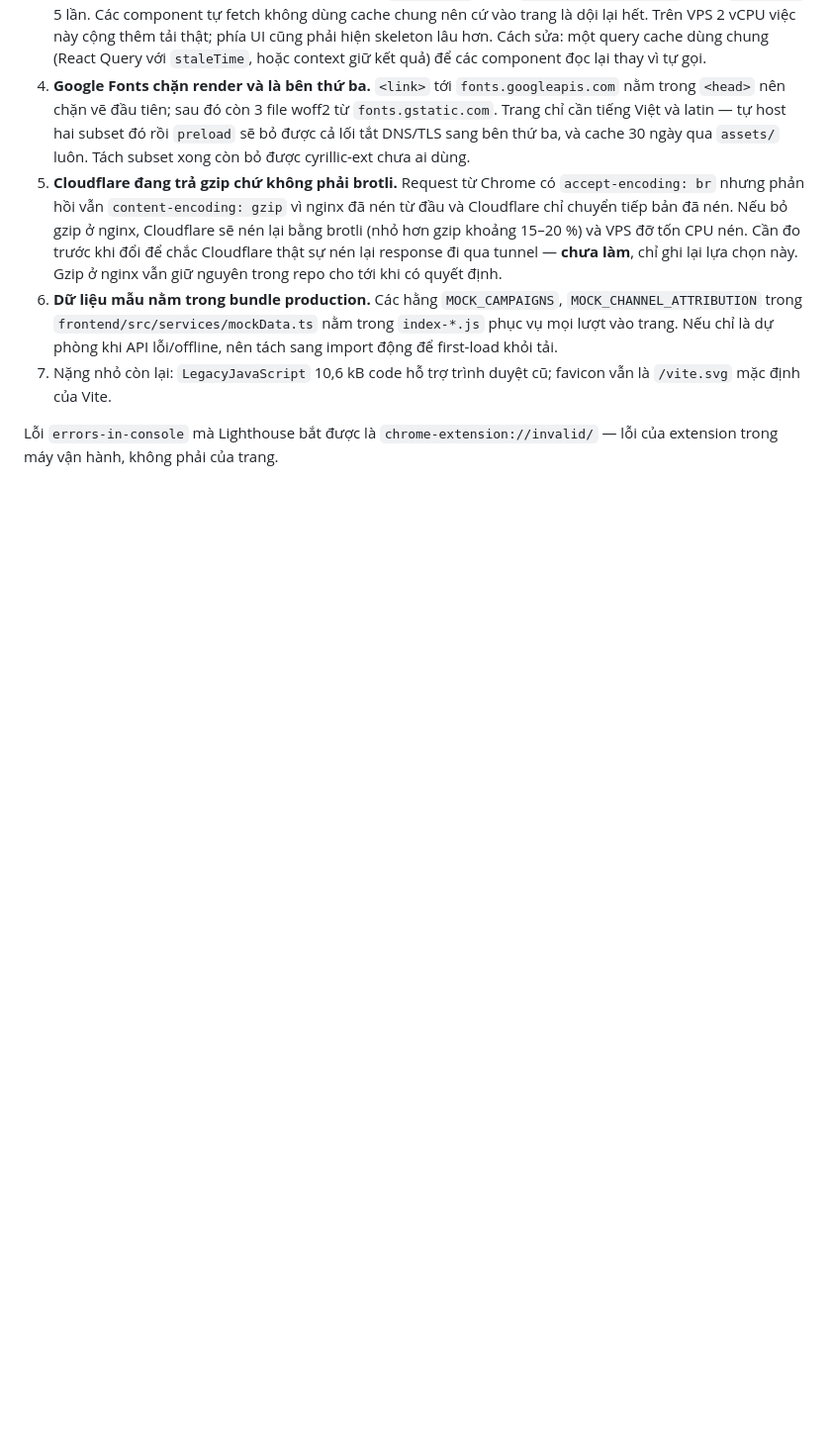
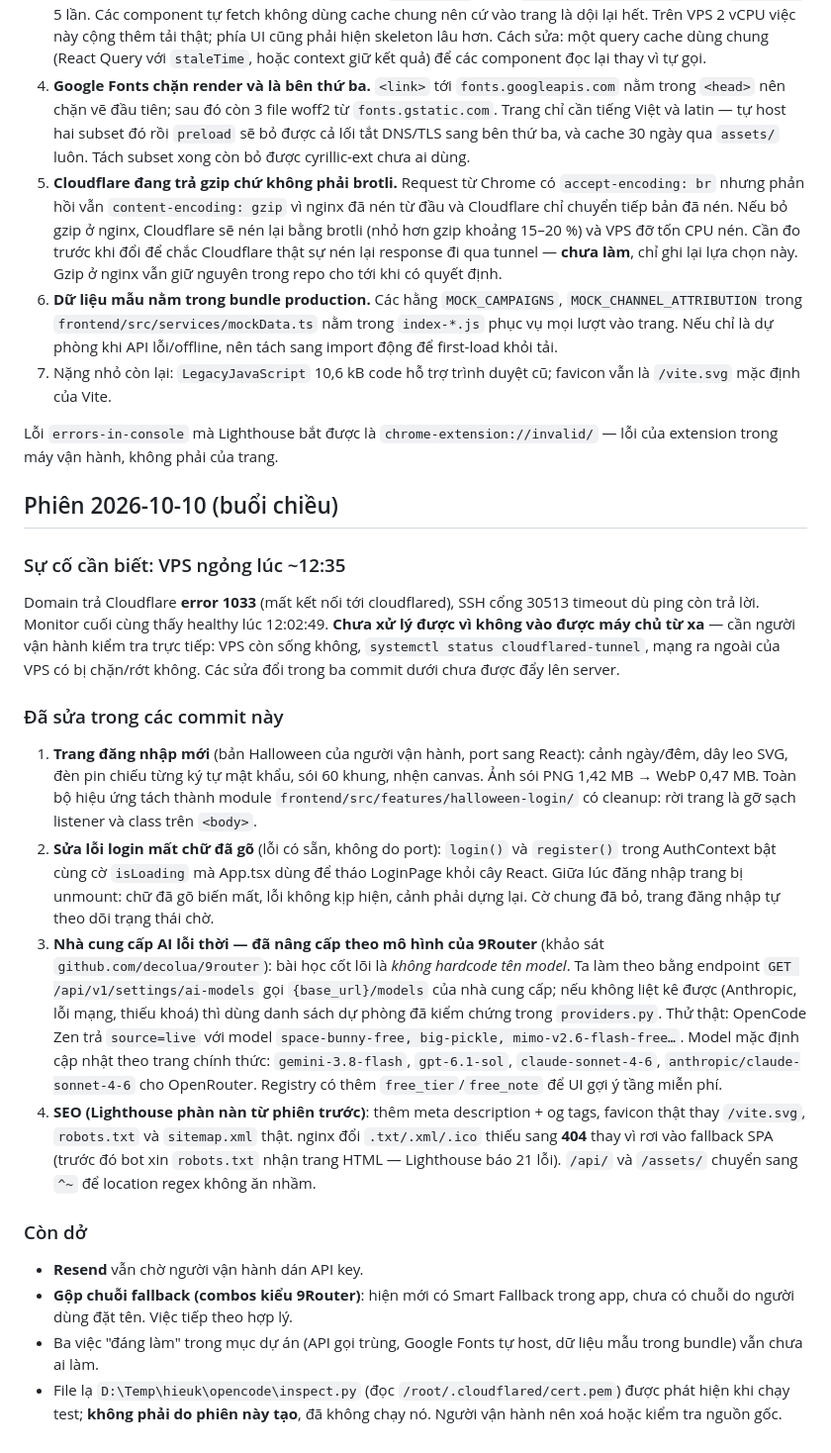
Before and after one commit to hieu-kiien/he-thong-quan-ly-chien-dich-marketing-co-tich-hop-ai, a Markdown page: docs/DEPLOYMENT-VPS.md, the part around the change. Shown at 99% size. GitHub-like rendering; blank space fills up the shorter version.

Commit message:
docs(ops): ghi lai su co VPS ngong va ba sua loi cua phien 2026-10-10
Ghi lai that trang thai: domain loi Cloudflare 1033 luc ~12:35, SSH khong vao
duoc, monitor cuoi cung healthy 12:02:49. Chua xu ly duoc vi khong co duong
vao may chu tu xa. Keu goi nguoi van hanh kiem tra truc tiep.

Phan con lai ghi ro: Resend cho API key, chuoi fallback kieu 9Router, ba viec
Instagram toan hoc tu Lighthouse, va file inspect.py la mat trong thu muc tam
(da khong chay).

```diff
--- a/docs/DEPLOYMENT-VPS.md
+++ b/docs/DEPLOYMENT-VPS.md
@@ -303,3 +303,53 @@ Cách giảm là bớt JS phải chạy trước khi vẽ, không phải sửa n
 
 Lỗi `errors-in-console` mà Lighthouse bắt được là `chrome-extension://invalid/`
 — lỗi của extension trong máy vận hành, không phải của trang.
+
+## Phiên 2026-10-10 (buổi chiều)
+
+### Sự cố cần biết: VPS ngỏng lúc ~12:35
+
+Domain trả Cloudflare **error 1033** (mất kết nối tới cloudflared), SSH cổng
+30513 timeout dù ping còn trả lời. Monitor cuối cùng thấy healthy lúc
+12:02:49. **Chưa xử lý được vì không vào được máy chủ từ xa** — cần người
+vận hành kiểm tra trực tiếp: VPS còn sống không, `systemctl status
+cloudflared-tunnel`, mạng ra ngoài của VPS có bị chặn/rớt không. Các sửa đổi
+trong ba commit dưới chưa được đẩy lên server.
+
+### Đã sửa trong các commit này
+
+1. **Trang đăng nhập mới** (bản Halloween của người vận hành, port sang React):
+   cảnh ngày/đêm, dây leo SVG, đèn pin chiếu từng ký tự mật khẩu, sói 60 khung,
+   nhện canvas. Ảnh sói PNG 1,42 MB → WebP 0,47 MB. Toàn bộ hiệu ứng tách thành
+   module `frontend/src/features/halloween-login/` có cleanup: rời trang là gỡ
+   sạch listener và class trên `<body>`.
+2. **Sửa lỗi login mất chữ đã gõ** (lỗi có sẵn, không do port): `login()` và
+   `register()` trong AuthContext bật cùng cờ `isLoading` mà App.tsx dùng để
+   tháo LoginPage khỏi cây React. Giữa lúc đăng nhập trang bị unmount: chữ đã
+   gõ biến mất, lỗi không kịp hiện, cảnh phải dựng lại. Cờ chung đã bỏ, trang
+   đăng nhập tự theo dõi trạng thái chờ.
+3. **Nhà cung cấp AI lỗi thời — đã nâng cấp theo mô hình của 9Router** (khảo
+   sát `github.com/decolua/9router`): bài học cốt lõi là *không hardcode tên
+   model*. Ta làm theo bằng endpoint `GET /api/v1/settings/ai-models` gọi
+   `{base_url}/models` của nhà cung cấp; nếu không liệt kê được (Anthropic,
+   lỗi mạng, thiếu khoá) thì dùng danh sách dự phòng đã kiểm chứng trong
+   `providers.py`. Thử thật: OpenCode Zen trả `source=live` với model
+   `space-bunny-free, big-pickle, mimo-v2.6-flash-free…`. Model mặc định cập
+   nhật theo trang chính thức: `gemini-3.8-flash`, `gpt-6.1-sol`,
+   `claude-sonnet-4-6`, `anthropic/claude-sonnet-4-6` cho OpenRouter. Registry
+   có thêm `free_tier`/`free_note` để UI gợi ý tầng miễn phí.
+4. **SEO (Lighthouse phàn nàn từ phiên trước)**: thêm meta description + og
+   tags, favicon thật thay `/vite.svg`, `robots.txt` và `sitemap.xml` thật.
+   nginx đổi `.txt/.xml/.ico` thiếu sang **404** thay vì rơi vào fallback SPA
+   (trước đó bot xin `robots.txt` nhận trang HTML — Lighthouse báo 21 lỗi).
+   `/api/` và `/assets/` chuyển sang `^~` để location regex không ăn nhầm.
+
+### Còn dở
+
+- **Resend** vẫn chờ người vận hành dán API key.
+- **Gộp chuỗi fallback (combos kiểu 9Router)**: hiện mới có Smart Fallback
+  trong app, chưa có chuỗi do người dùng đặt tên. Việc tiếp theo hợp lý.
+- Ba việc "đáng làm" trong mục dự án (API gọi trùng, Google Fonts tự host,
+  dữ liệu mẫu trong bundle) vẫn chưa ai làm.
+- File lạ `D:\Temp\hieuk\opencode\inspect.py` (đọc `/root/.cloudflared/cert.pem`)
+  được phát hiện khi chạy test; **không phải do phiên này tạo**, đã không chạy
+  nó. Người vận hành nên xoá hoặc kiểm tra nguồn gốc.
```
